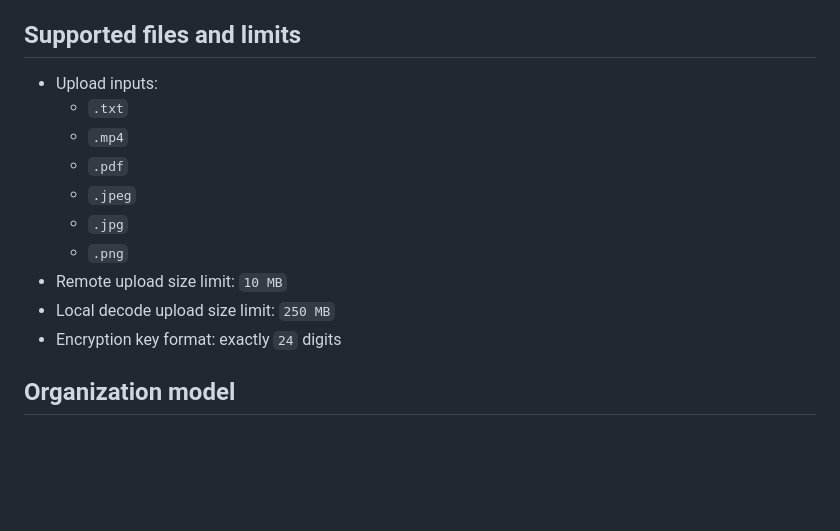
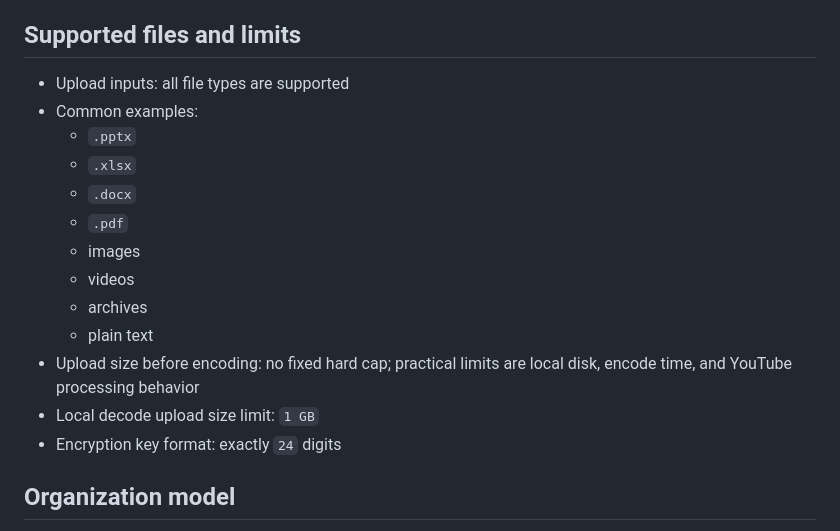
Before and after one commit to Noshkas/Storagex, a Markdown page: README.md, the part around the change. Rendered like a GitHub page; blank space fills up the shorter version.

Commit message:
Update README file support and limits

```diff
--- a/README.md
+++ b/README.md
@@ -77,15 +77,18 @@ StorageX expects you to bring your own client credentials. It does not ship with
 
 ## Supported files and limits
 
-- Upload inputs:
-  - `.txt`
-  - `.mp4`
+- Upload inputs: all file types are supported
+- Common examples:
+  - `.pptx`
+  - `.xlsx`
+  - `.docx`
   - `.pdf`
-  - `.jpeg`
-  - `.jpg`
-  - `.png`
-- Remote upload size limit: `10 MB`
-- Local decode upload size limit: `250 MB`
+  - images
+  - videos
+  - archives
+  - plain text
+- Upload size before encoding: no fixed hard cap; practical limits are local disk, encode time, and YouTube processing behavior
+- Local decode upload size limit: `1 GB`
 - Encryption key format: exactly `24` digits
 
 ## Organization model
```
